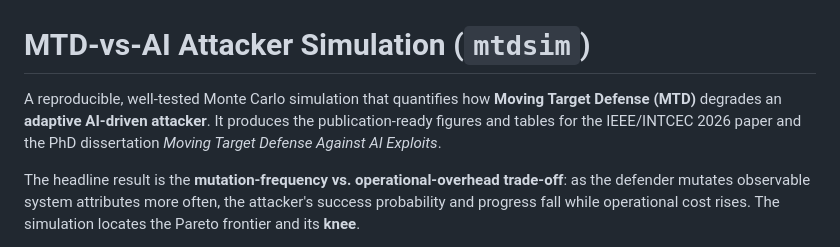
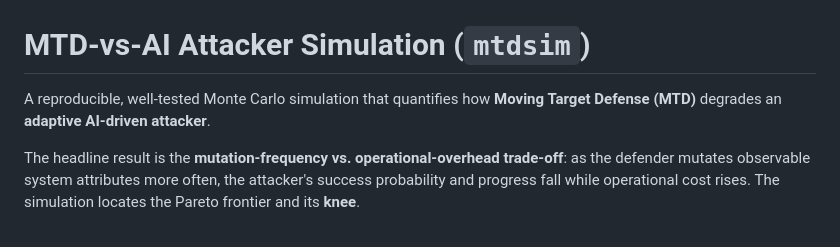
Before and after one commit to logan-scott/mtdsim, a Markdown page: README.md, the part around the change. Rendered like a GitHub page.

Commit message:
publish public 2

```diff
--- a/README.md
+++ b/README.md
@@ -1,9 +1,7 @@
 # MTD-vs-AI Attacker Simulation (`mtdsim`)
 
 A reproducible, well-tested Monte Carlo simulation that quantifies how **Moving
-Target Defense (MTD)** degrades an **adaptive AI-driven attacker**. It produces
-the publication-ready figures and tables for the IEEE/INTCEC 2026 paper and the
-PhD dissertation *Moving Target Defense Against AI Exploits*.
+Target Defense (MTD)** degrades an **adaptive AI-driven attacker**.
 
 The headline result is the **mutation-frequency vs. operational-overhead
 trade-off**: as the defender mutates observable system attributes more often,
```
